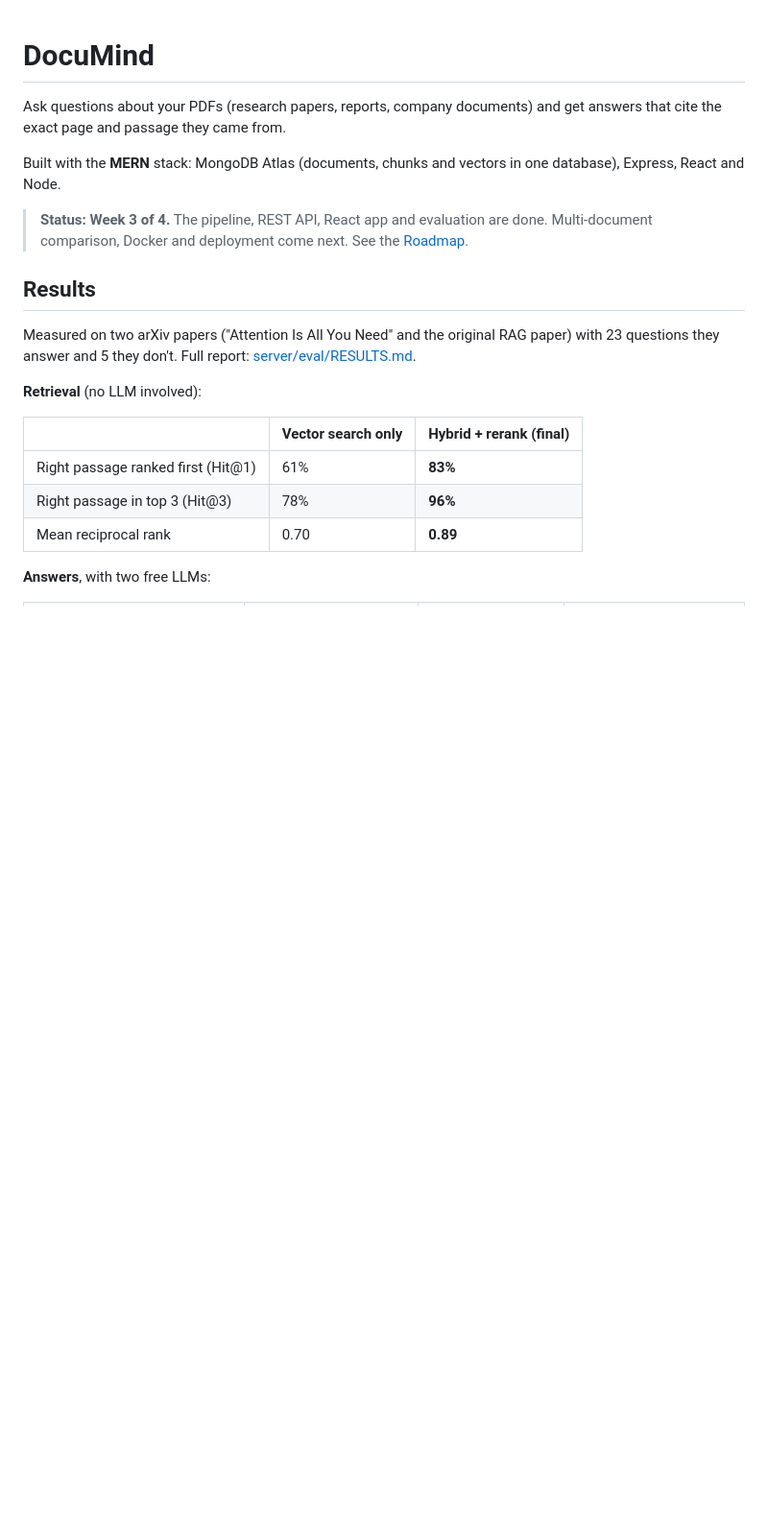
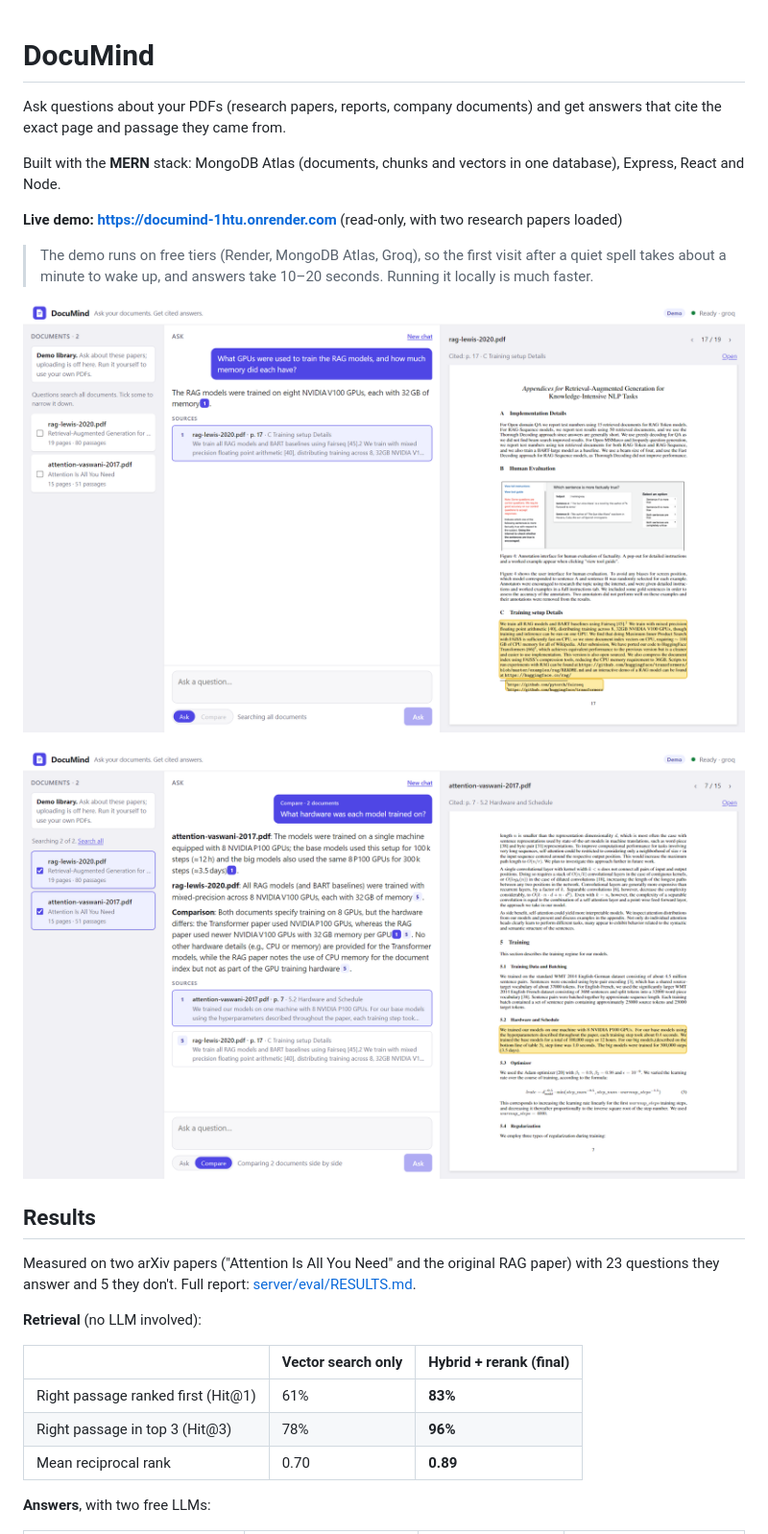
Before and after one commit to tusharsethiya23/documind, a Markdown page: README.md, the part around one of its changes. Shown at 96% size. Rendered like a GitHub page; pictures changed too: docs/screenshots/ask-with-citation.png (added), docs/screenshots/compare.png (added); blank space fills up the shorter version.

```diff
--- a/README.md
+++ b/README.md
@@ -4,7 +4,13 @@ Ask questions about your PDFs (research papers, reports, company documents) and
 
 Built with the **MERN** stack: MongoDB Atlas (documents, chunks and vectors in one database), Express, React and Node.
 
-> **Status: Week 3 of 4.** The pipeline, REST API, React app and evaluation are done. Multi-document comparison, Docker and deployment come next. See the [Roadmap](#roadmap).
+**Live demo: <https://documind-1htu.onrender.com>** (read-only, with two research papers loaded)
+
+> The demo runs on free tiers (Render, MongoDB Atlas, Groq), so the first visit after a quiet spell takes about a minute to wake up, and answers take 10–20 seconds. Running it locally is much faster.
+
+![Asking a question: the answer cites its source, and the PDF viewer opens the cited page with the passage highlighted](docs/screenshots/ask-with-citation.png)
+
+![Comparing two papers: each is searched separately, then the answer covers each one and compares them, with citations](docs/screenshots/compare.png)
 
 ## Results
 
```
Also changed, not shown: other parts of README.md (+24 -1 lines), 3 other files.
